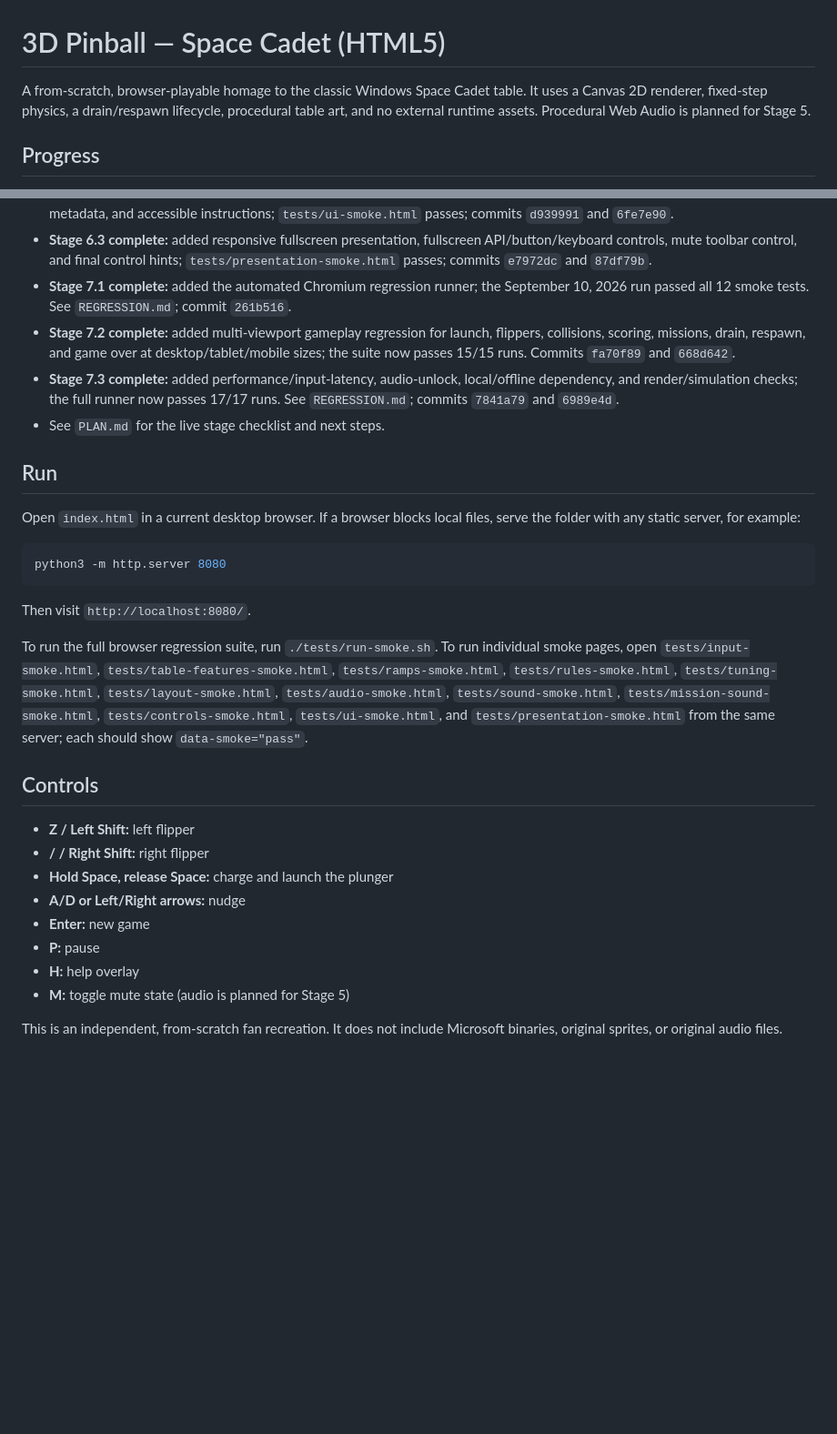
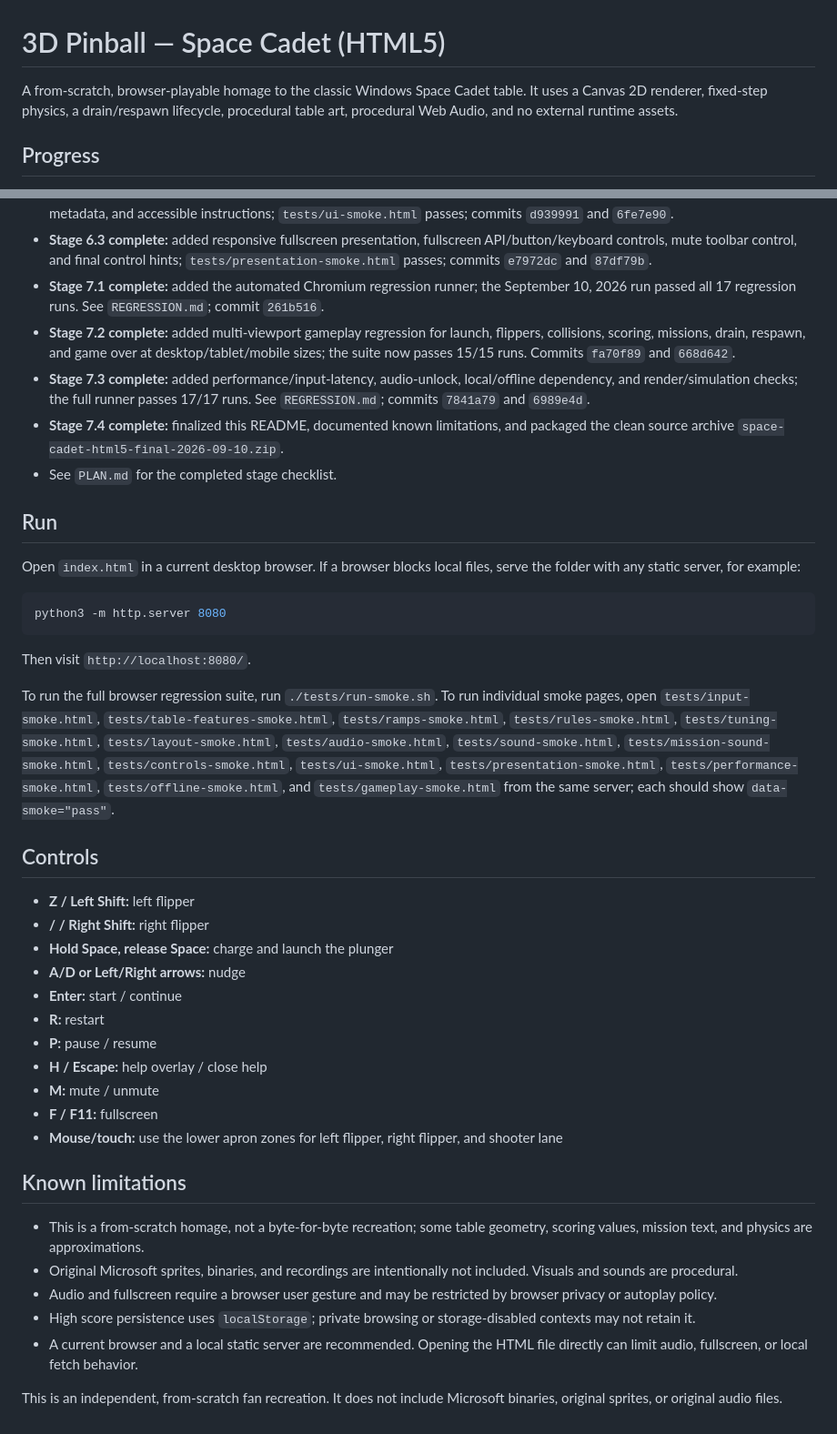
Before and after one commit to moai-heads/space-cadet-html5, a Markdown page: README.md, 2 parts joined by grey strips. Shown at 91% size. Drawn GitHub-style; blank space fills up the shorter version.

Commit message:
docs: finalize release README

```diff
--- a/README.md
+++ b/README.md
@@ -1,6 +1,6 @@
 # 3D Pinball — Space Cadet (HTML5)
 
-A from-scratch, browser-playable homage to the classic Windows Space Cadet table. It uses a Canvas 2D renderer, fixed-step physics, a drain/respawn lifecycle, procedural table art, and no external runtime assets. Procedural Web Audio is planned for Stage 5.
+A from-scratch, browser-playable homage to the classic Windows Space Cadet table. It uses a Canvas 2D renderer, fixed-step physics, a drain/respawn lifecycle, procedural table art, procedural Web Audio, and no external runtime assets.
 
 ## Progress
 
@@ -22,10 +22,11 @@ A from-scratch, browser-playable homage to the classic Windows Space Cadet table
 - **Stage 6.1 complete:** polished keyboard, mouse, touch, focus-loss, pointer-drag, and canvas focus behavior; added `tests/controls-smoke.html`; commits `c092a96` and `d4491bc`.
 - **Stage 6.2 complete:** added the rendered help overlay, Escape/R restart paths, live accessibility status, keyboard shortcut metadata, and accessible instructions; `tests/ui-smoke.html` passes; commits `d939991` and `6fe7e90`.
 - **Stage 6.3 complete:** added responsive fullscreen presentation, fullscreen API/button/keyboard controls, mute toolbar control, and final control hints; `tests/presentation-smoke.html` passes; commits `e7972dc` and `87df79b`.
-- **Stage 7.1 complete:** added the automated Chromium regression runner; the September 10, 2026 run passed all 12 smoke tests. See `REGRESSION.md`; commit `261b516`.
+- **Stage 7.1 complete:** added the automated Chromium regression runner; the September 10, 2026 run passed all 17 regression runs. See `REGRESSION.md`; commit `261b516`.
 - **Stage 7.2 complete:** added multi-viewport gameplay regression for launch, flippers, collisions, scoring, missions, drain, respawn, and game over at desktop/tablet/mobile sizes; the suite now passes 15/15 runs. Commits `fa70f89` and `668d642`.
-- **Stage 7.3 complete:** added performance/input-latency, audio-unlock, local/offline dependency, and render/simulation checks; the full runner now passes 17/17 runs. See `REGRESSION.md`; commits `7841a79` and `6989e4d`.
-- See `PLAN.md` for the live stage checklist and next steps.
+- **Stage 7.3 complete:** added performance/input-latency, audio-unlock, local/offline dependency, and render/simulation checks; the full runner passes 17/17 runs. See `REGRESSION.md`; commits `7841a79` and `6989e4d`.
+- **Stage 7.4 complete:** finalized this README, documented known limitations, and packaged the clean source archive `space-cadet-html5-final-2026-09-10.zip`.
+- See `PLAN.md` for the completed stage checklist.
 
 ## Run
 
@@ -37,7 +38,7 @@ python3 -m http.server 8080
 
 Then visit `http://localhost:8080/`.
 
-To run the full browser regression suite, run `./tests/run-smoke.sh`. To run individual smoke pages, open `tests/input-smoke.html`, `tests/table-features-smoke.html`, `tests/ramps-smoke.html`, `tests/rules-smoke.html`, `tests/tuning-smoke.html`, `tests/layout-smoke.html`, `tests/audio-smoke.html`, `tests/sound-smoke.html`, `tests/mission-sound-smoke.html`, `tests/controls-smoke.html`, `tests/ui-smoke.html`, and `tests/presentation-smoke.html` from the same server; each should show `data-smoke="pass"`.
+To run the full browser regression suite, run `./tests/run-smoke.sh`. To run individual smoke pages, open `tests/input-smoke.html`, `tests/table-features-smoke.html`, `tests/ramps-smoke.html`, `tests/rules-smoke.html`, `tests/tuning-smoke.html`, `tests/layout-smoke.html`, `tests/audio-smoke.html`, `tests/sound-smoke.html`, `tests/mission-sound-smoke.html`, `tests/controls-smoke.html`, `tests/ui-smoke.html`, `tests/presentation-smoke.html`, `tests/performance-smoke.html`, `tests/offline-smoke.html`, and `tests/gameplay-smoke.html` from the same server; each should show `data-smoke="pass"`.
 
 ## Controls
 
@@ -45,9 +46,20 @@ To run the full browser regression suite, run `./tests/run-smoke.sh`. To run ind
 - **/ / Right Shift:** right flipper
 - **Hold Space, release Space:** charge and launch the plunger
 - **A/D or Left/Right arrows:** nudge
-- **Enter:** new game
-- **P:** pause
-- **H:** help overlay
-- **M:** toggle mute state (audio is planned for Stage 5)
+- **Enter:** start / continue
+- **R:** restart
+- **P:** pause / resume
+- **H / Escape:** help overlay / close help
+- **M:** mute / unmute
+- **F / F11:** fullscreen
+- **Mouse/touch:** use the lower apron zones for left flipper, right flipper, and shooter lane
+
+## Known limitations
+
+- This is a from-scratch homage, not a byte-for-byte recreation; some table geometry, scoring values, mission text, and physics are approximations.
+- Original Microsoft sprites, binaries, and recordings are intentionally not included. Visuals and sounds are procedural.
+- Audio and fullscreen require a browser user gesture and may be restricted by browser privacy or autoplay policy.
+- High score persistence uses `localStorage`; private browsing or storage-disabled contexts may not retain it.
+- A current browser and a local static server are recommended. Opening the HTML file directly can limit audio, fullscreen, or local fetch behavior.
 
 This is an independent, from-scratch fan recreation. It does not include Microsoft binaries, original sprites, or original audio files.
```
Also changed, not shown: PLAN.md (+3 -3 lines).
